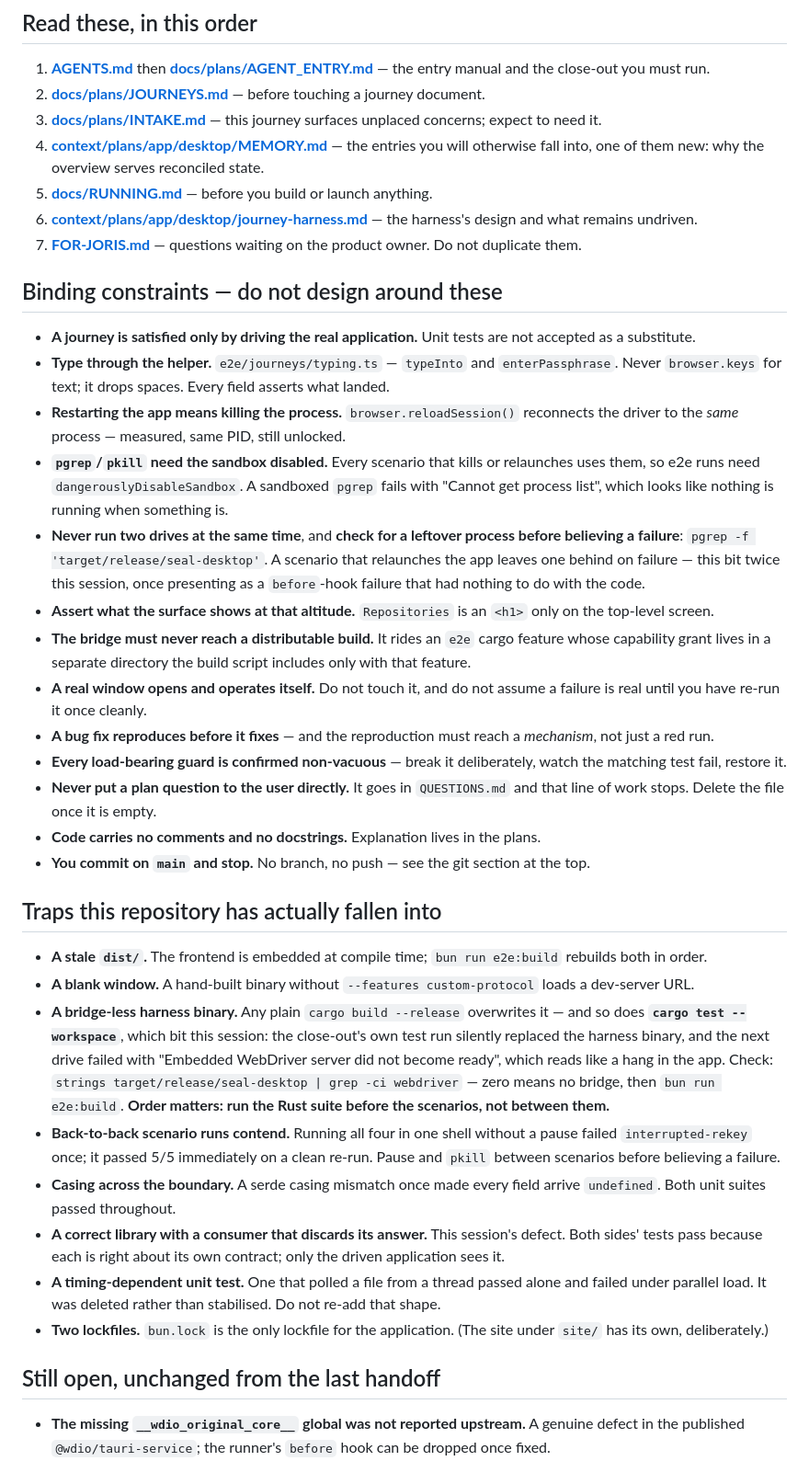
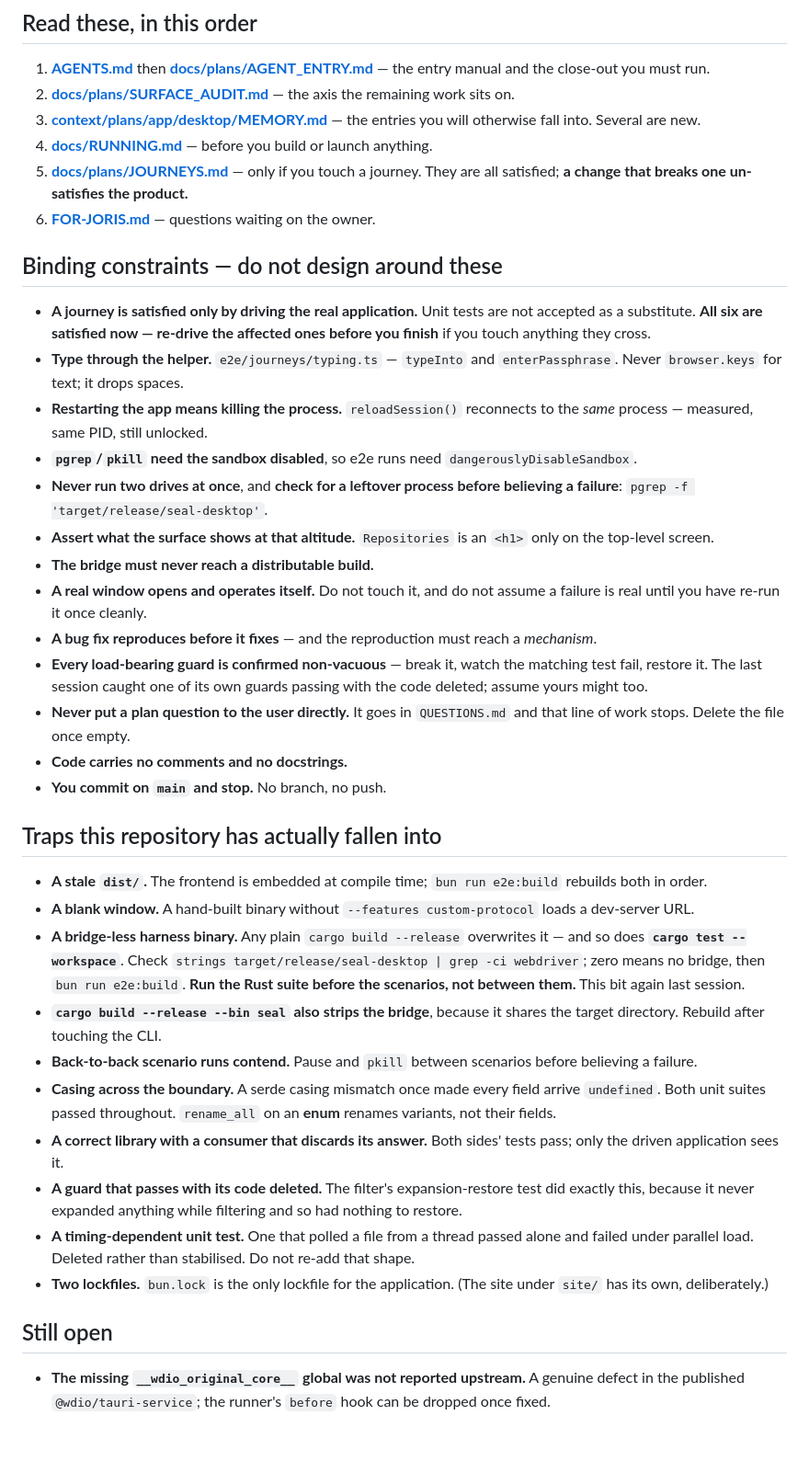
Before and after one commit to 7Scholar/seal, a Markdown page: HANDOFF-NEXT.md, the part around one of its changes. Shown at 92% size. GitHub-like rendering; blank space fills up the shorter version.

```diff
--- a/HANDOFF-NEXT.md
+++ b/HANDOFF-NEXT.md
@@ -80,40 +91,41 @@ Item 4 was narrower than "remove the string". Every *other* scan reason names a
 ## Read these, in this order
 
 1. **[AGENTS.md](AGENTS.md)** then **[docs/plans/AGENT_ENTRY.md](docs/plans/AGENT_ENTRY.md)** — the entry manual and the close-out you must run.
-2. **[docs/plans/JOURNEYS.md](docs/plans/JOURNEYS.md)** — before touching a journey document.
-3. **[docs/plans/INTAKE.md](docs/plans/INTAKE.md)** — this journey surfaces unplaced concerns; expect to need it.
-4. **[context/plans/app/desktop/MEMORY.md](context/plans/app/desktop/MEMORY.md)** — the entries you will otherwise fall into, one of them new: why the overview serves reconciled state.
-5. **[docs/RUNNING.md](docs/RUNNING.md)** — before you build or launch anything.
-6. **[context/plans/app/desktop/journey-harness.md](context/plans/app/desktop/journey-harness.md)** — the harness's design and what remains undriven.
-7. **[FOR-JORIS.md](FOR-JORIS.md)** — questions waiting on the product owner. Do not duplicate them.
+2. **[docs/plans/SURFACE_AUDIT.md](docs/plans/SURFACE_AUDIT.md)** — the axis the remaining work sits on.
+3. **[context/plans/app/desktop/MEMORY.md](context/plans/app/desktop/MEMORY.md)** — the entries you will otherwise fall into. Several are new.
+4. **[docs/RUNNING.md](docs/RUNNING.md)** — before you build or launch anything.
+5. **[docs/plans/JOURNEYS.md](docs/plans/JOURNEYS.md)** — only if you touch a journey. They are all satisfied; **a change that breaks one un-satisfies the product.**
+6. **[FOR-JORIS.md](FOR-JORIS.md)** — questions waiting on the owner.
 
 ## Binding constraints — do not design around these
 
-- **A journey is satisfied only by driving the real application.** Unit tests are not accepted as a substitute.
-- **Type through the helper.** `e2e/journeys/typing.ts` — `typeInto` and `enterPassphrase`. Never `browser.keys` for text; it drops spaces. Every field asserts what landed.
-- **Restarting the app means killing the process.** `browser.reloadSession()` reconnects the driver to the *same* process — measured, same PID, still unlocked.
-- **`pgrep`/`pkill` need the sandbox disabled.** Every scenario that kills or relaunches uses them, so e2e runs need `dangerouslyDisableSandbox`. A sandboxed `pgrep` fails with "Cannot get process list", which looks like nothing is running when something is.
-- **Never run two drives at the same time**, and **check for a leftover process before believing a failure**: `pgrep -f 'target/release/seal-desktop'`. A scenario that relaunches the app leaves one behind on failure — this bit twice this session, once presenting as a `before`-hook failure that had nothing to do with the code.
+- **A journey is satisfied only by driving the real application.** Unit tests are not accepted as a substitute. **All six are satisfied now — re-drive the affected ones before you finish** if you touch anything they cross.
+- **Type through the helper.** `e2e/journeys/typing.ts` — `typeInto` and `enterPassphrase`. Never `browser.keys` for text; it drops spaces.
+- **Restarting the app means killing the process.** `reloadSession()` reconnects to the *same* process — measured, same PID, still unlocked.
+- **`pgrep`/`pkill` need the sandbox disabled**, so e2e runs need `dangerouslyDisableSandbox`.
+- **Never run two drives at once**, and **check for a leftover process before believing a failure**: `pgrep -f 'target/release/seal-desktop'`.
 - **Assert what the surface shows at that altitude.** `Repositories` is an `<h1>` only on the top-level screen.
-- **The bridge must never reach a distributable build.** It rides an `e2e` cargo feature whose capability grant lives in a separate directory the build script includes only with that feature.
+- **The bridge must never reach a distributable build.**
 - **A real window opens and operates itself.** Do not touch it, and do not assume a failure is real until you have re-run it once cleanly.
-- **A bug fix reproduces before it fixes** — and the reproduction must reach a *mechanism*, not just a red run.
-- **Every load-bearing guard is confirmed non-vacuous** — break it deliberately, watch the matching test fail, restore it.
-- **Never put a plan question to the user directly.** It goes in `QUESTIONS.md` and that line of work stops. Delete the file once it is empty.
-- **Code carries no comments and no docstrings.** Explanation lives in the plans.
-- **You commit on `main` and stop.** No branch, no push — see the git section at the top.
+- **A bug fix reproduces before it fixes** — and the reproduction must reach a *mechanism*.
+- **Every load-bearing guard is confirmed non-vacuous** — break it, watch the matching test fail, restore it. The last session caught one of its own guards passing with the code deleted; assume yours might too.
+- **Never put a plan question to the user directly.** It goes in `QUESTIONS.md` and that line of work stops. Delete the file once empty.
+- **Code carries no comments and no docstrings.**
+- **You commit on `main` and stop.** No branch, no push.
 
 ## Traps this repository has actually fallen into
 
 - **A stale `dist/`.** The frontend is embedded at compile time; `bun run e2e:build` rebuilds both in order.
 - **A blank window.** A hand-built binary without `--features custom-protocol` loads a dev-server URL.
-- **A bridge-less harness binary.** Any plain `cargo build --release` overwrites it — and so does **`cargo test --workspace`**, which bit this session: the close-out's own test run silently replaced the harness binary, and the next drive failed with "Embedded WebDriver server did not become ready", which reads like a hang in the app. Check: `strings target/release/seal-desktop | grep -ci webdriver` — zero means no bridge, then `bun run e2e:build`. **Order matters: run the Rust suite before the scenarios, not between them.**
-- **Back-to-back scenario runs contend.** Running all four in one shell without a pause failed `interrupted-rekey` once; it passed 5/5 immediately on a clean re-run. Pause and `pkill` between scenarios before believing a failure.
-- **Casing across the boundary.** A serde casing mismatch once made every field arrive `undefined`. Both unit suites passed throughout.
-- **A correct library with a consumer that discards its answer.** This session's defect. Both sides' tests pass because each is right about its own contract; only the driven application sees it.
-- **A timing-dependent unit test.** One that polled a file from a thread passed alone and failed under parallel load. It was deleted rather than stabilised. Do not re-add that shape.
+- **A bridge-less harness binary.** Any plain `cargo build --release` overwrites it — and so does **`cargo test --workspace`**. Check `strings target/release/seal-desktop | grep -ci webdriver`; zero means no bridge, then `bun run e2e:build`. **Run the Rust suite before the scenarios, not between them.** This bit again last session.
+- **`cargo build --release --bin seal` also strips the bridge**, because it shares the target directory. Rebuild after touching the CLI.
+- **Back-to-back scenario runs contend.** Pause and `pkill` between scenarios before believing a failure.
+- **Casing across the boundary.** A serde casing mismatch once made every field arrive `undefined`. Both unit suites passed throughout. `rename_all` on an **enum** renames variants, not their fields.
+- **A correct library with a consumer that discards its answer.** Both sides' tests pass; only the driven application sees it.
+- **A guard that passes with its code deleted.** The filter's expansion-restore test did exactly this, because it never expanded anything while filtering and so had nothing to restore.
+- **A timing-dependent unit test.** One that polled a file from a thread passed alone and failed under parallel load. Deleted rather than stabilised. Do not re-add that shape.
 - **Two lockfiles.** `bun.lock` is the only lockfile for the application. (The site under `site/` has its own, deliberately.)
 
-## Still open, unchanged from the last handoff
+## Still open
 
 - **The missing `__wdio_original_core__` global was not reported upstream.** A genuine defect in the published `@wdio/tauri-service`; the runner's `before` hook can be dropped once fixed.
```
Also changed, not shown: other parts of HANDOFF-NEXT.md (+62 -49 lines).
